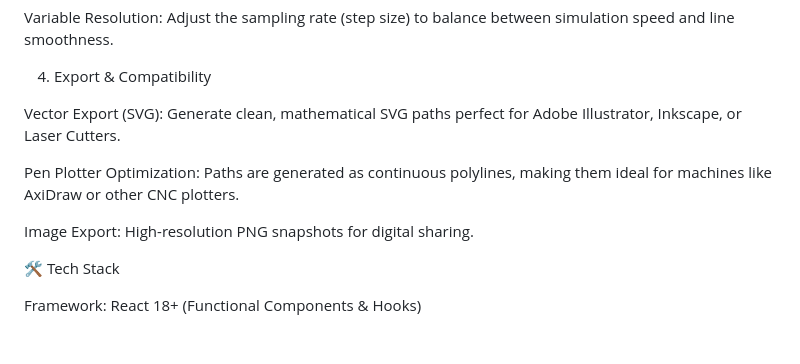
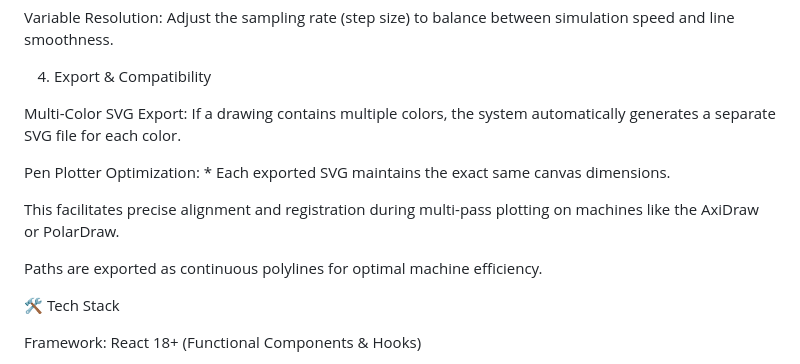
Before and after one commit to salvmecai-cpu/SpiralPlotterStudio, a Markdown page: README.md, the part around the change. GitHub-like rendering; blank space fills up the shorter version.

```diff
--- a/README.md
+++ b/README.md
@@ -40,11 +40,13 @@ Variable Resolution: Adjust the sampling rate (step size) to balance between sim
 
 4. Export & Compatibility
 
-Vector Export (SVG): Generate clean, mathematical SVG paths perfect for Adobe Illustrator, Inkscape, or Laser Cutters.
+Multi-Color SVG Export: If a drawing contains multiple colors, the system automatically generates a separate SVG file for each color.
 
-Pen Plotter Optimization: Paths are generated as continuous polylines, making them ideal for machines like AxiDraw or other CNC plotters.
+Pen Plotter Optimization: * Each exported SVG maintains the exact same canvas dimensions.
 
-Image Export: High-resolution PNG snapshots for digital sharing.
+This facilitates precise alignment and registration during multi-pass plotting on machines like the AxiDraw or PolarDraw.
+
+Paths are exported as continuous polylines for optimal machine efficiency.
 
 🛠️ Tech Stack
 
```
